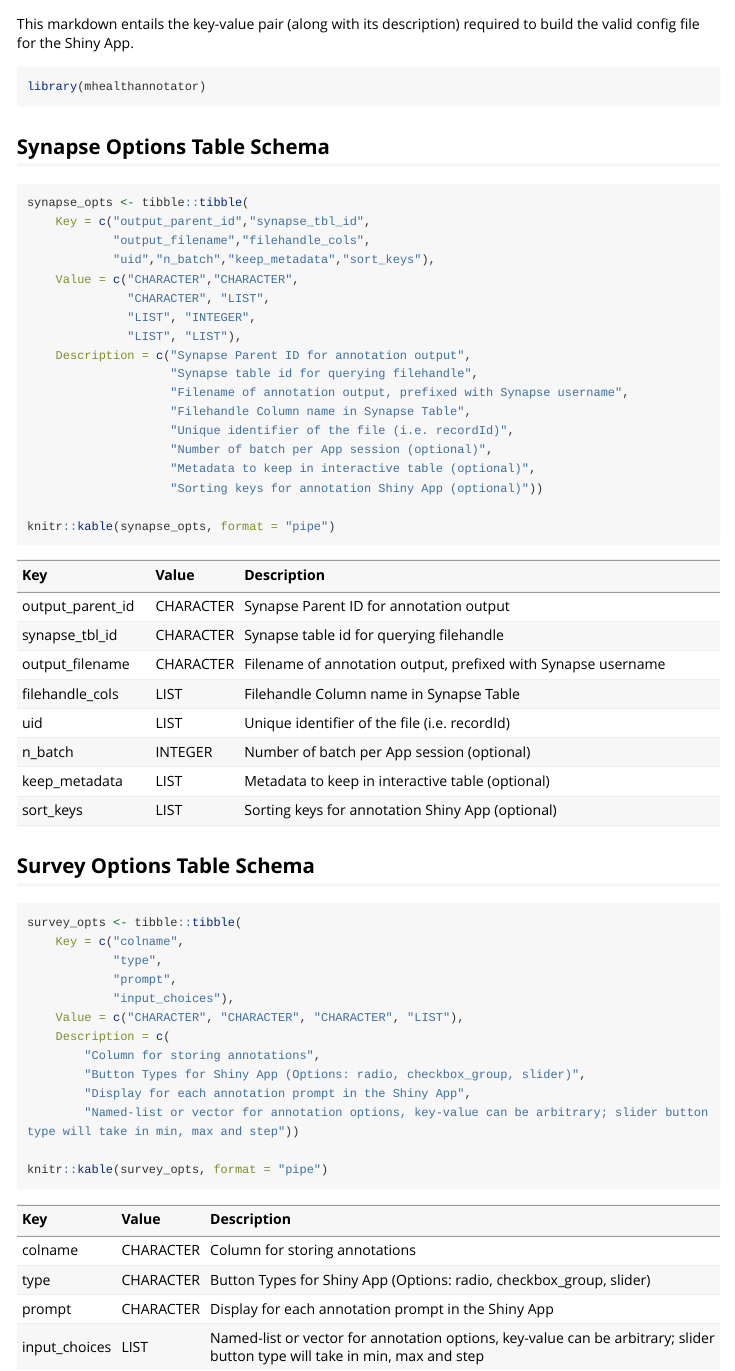
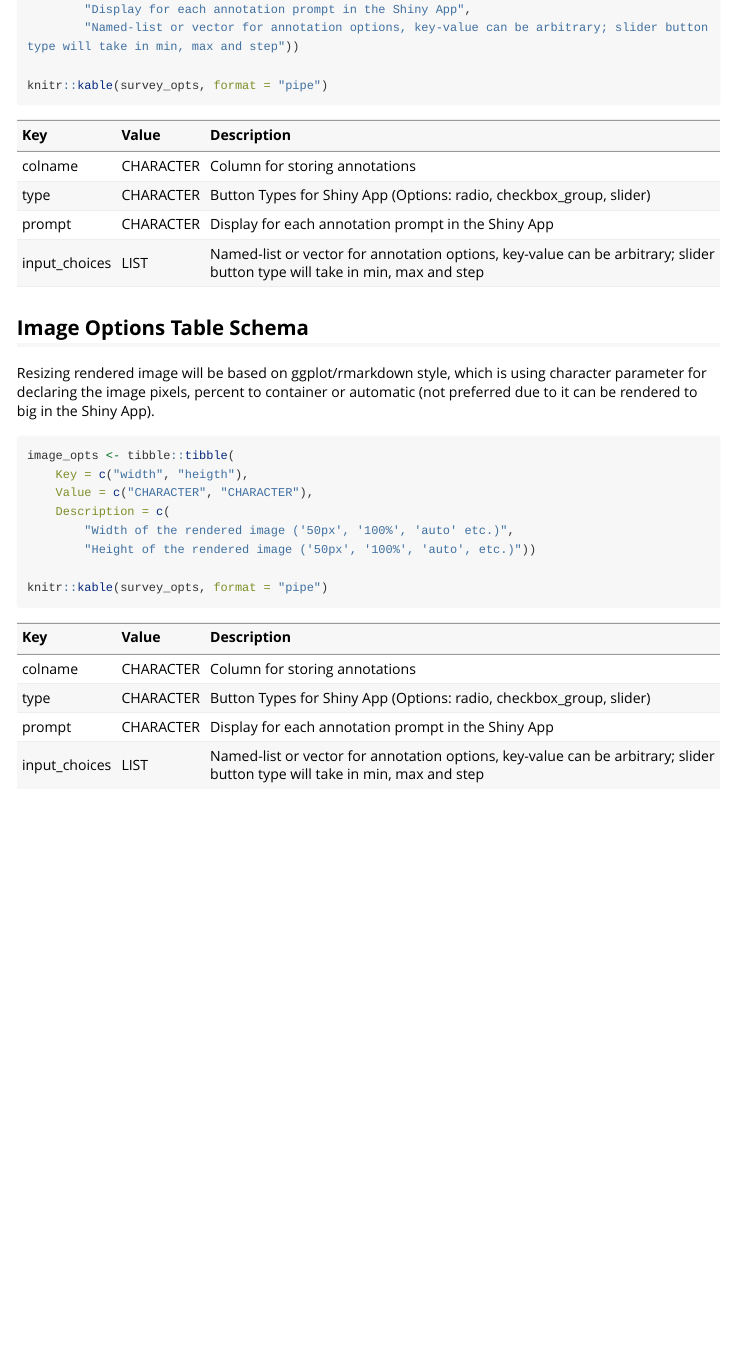
Before and after one commit to arytontediarjo/mhealthannotator, an R Markdown document (vignettes/build_config_schema.Rmd): the page in a window 1100 px wide, from 120 px down before the commit and from 1150 px down after it. Rendered offline with R 4.5, knitr and Pandoc, with nearby package versions; long lines of code are wrapped.

Commit message:
updated vignettes

````diff
--- a/vignettes/build_config_schema.Rmd
+++ b/vignettes/build_config_schema.Rmd
@@ -16,11 +16,6 @@ knitr::opts_chunk$set(
   comment = "#>"
 )
 ```
-
-```{r setup}
-library(mhealthannotator)
-```
-
 
 ## Synapse Options Table Schema
 ```{r}
@@ -61,3 +56,18 @@ survey_opts <- tibble::tibble(
 
 knitr::kable(survey_opts, format = "pipe")
 ```
+
+## Image Options Table Schema
+
+Resizing rendered image will be based on ggplot/rmarkdown style, which is using character parameter for declaring the image pixels, percent to container or automatic (not preferred due to it can be rendered to big in the Shiny App).
+
+```{r}
+image_opts <- tibble::tibble(
+    Key = c("width", "heigth"),
+    Value = c("CHARACTER", "CHARACTER"),
+    Description = c(
+        "Width of the rendered image ('50px', '100%', 'auto' etc.)",
+        "Height of the rendered image ('50px', '100%', 'auto', etc.)"))
+
+knitr::kable(survey_opts, format = "pipe")
+```
````
Also changed, not shown: vignettes/how_to_mhealthannotator.Rmd (+1 -1 lines), vignettes/build_config_schema.Rmd (2 more changed lines).
